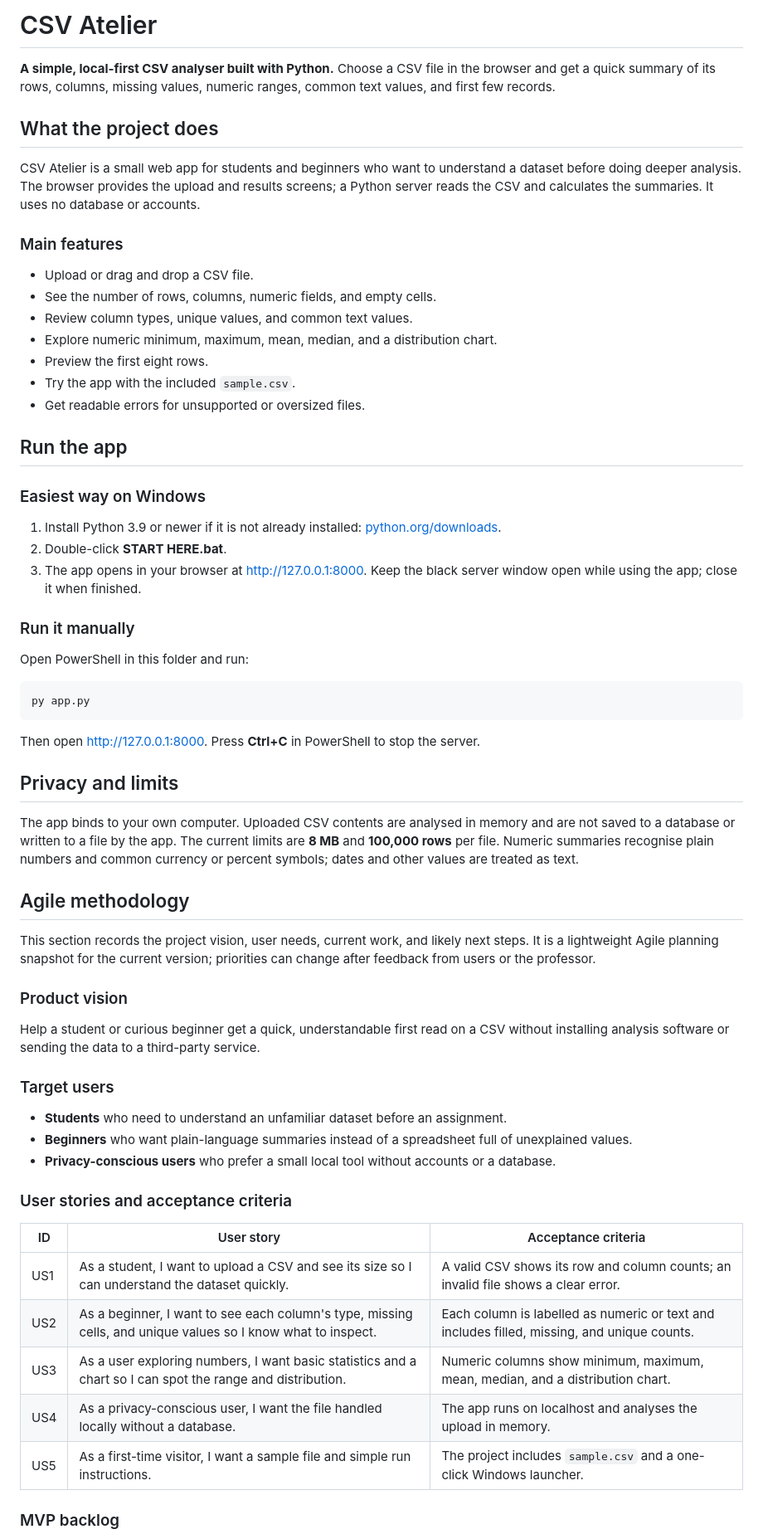
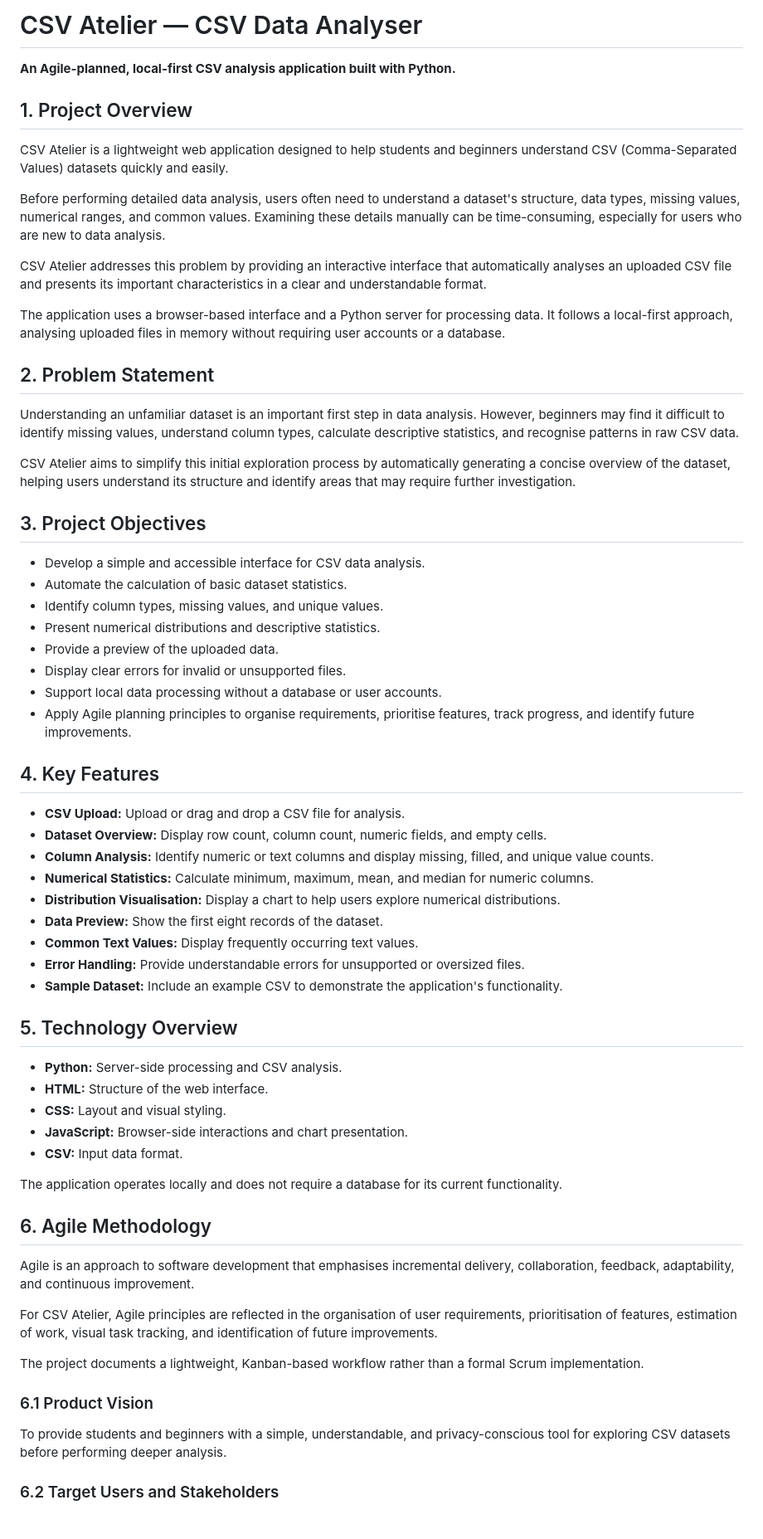
Before and after one commit to passi-codes-sometimes/csv-data-analyser, a Markdown page: README.md, the part around one of its changes. Shown at 83% size. Rendered like a GitHub page.

````diff
--- a/README.md
+++ b/README.md
@@ -1,66 +1,67 @@
-# CSV Atelier
+# CSV Atelier — CSV Data Analyser
 
-**A simple, local-first CSV analyser built with Python.** Choose a CSV file in the browser and get a quick summary of its rows, columns, missing values, numeric ranges, common text values, and first few records.
+**An Agile-planned, local-first CSV analysis application built with Python.**
 
-## What the project does
+## 1. Project Overview
 
-CSV Atelier is a small web app for students and beginners who want to understand a dataset before doing deeper analysis. The browser provides the upload and results screens; a Python server reads the CSV and calculates the summaries. It uses no database or accounts.
+CSV Atelier is a lightweight web application designed to help students and beginners understand CSV (Comma-Separated Values) datasets quickly and easily.
 
-### Main features
+Before performing detailed data analysis, users often need to understand a dataset's structure, data types, missing values, numerical ranges, and common values. Examining these details manually can be time-consuming, especially for users who are new to data analysis.
 
-- Upload or drag and drop a CSV file.
-- See the number of rows, columns, numeric fields, and empty cells.
-- Review column types, unique values, and common text values.
-- Explore numeric minimum, maximum, mean, median, and a distribution chart.
-- Preview the first eight rows.
-- Try the app with the included `sample.csv`.
-- Get readable errors for unsupported or oversized files.
+CSV Atelier addresses this problem by providing an interactive interface that automatically analyses an uploaded CSV file and presents its important characteristics in a clear and understandable format.
 
-## Run the app
+The application uses a browser-based interface and a Python server for processing data. It follows a local-first approach, analysing uploaded files in memory without requiring user accounts or a database.
 
-### Easiest way on Windows
+## 2. Problem Statement
 
-1. Install Python 3.9 or newer if it is not already installed: [python.org/downloads](https://www.python.org/downloads/).
-2. Double-click **START HERE.bat**.
-3. The app opens in your browser at [http://127.0.0.1:8000](http://127.0.0.1:8000). Keep the black server window open while using the app; close it when finished.
+Understanding an unfamiliar dataset is an important first step in data analysis. However, beginners may find it difficult to identify missing values, understand column types, calculate descriptive statistics, and recognise patterns in raw CSV data.
 
-### Run it manually
+CSV Atelier aims to simplify this initial exploration process by automatically generating a concise overview of the dataset, helping users understand its structure and identify areas that may require further investigation.
 
-Open PowerShell in this folder and run:
+## 3. Project Objectives
 
-```powershell
-py app.py
-```
+- Develop a simple and accessible interface for CSV data analysis.
+- Automate the calculation of basic dataset statistics.
+- Identify column types, missing values, and unique values.
+- Present numerical distributions and descriptive statistics.
+- Provide a preview of the uploaded data.
+- Display clear errors for invalid or unsupported files.
+- Support local data processing without a database or user accounts.
+- Apply Agile planning principles to organise requirements, prioritise features, track progress, and identify future improvements.
 
-Then open [http://127.0.0.1:8000](http://127.0.0.1:8000). Press **Ctrl+C** in PowerShell to stop the server.
+## 4. Key Features
 
-## Privacy and limits
+- **CSV Upload:** Upload or drag and drop a CSV file for analysis.
+- **Dataset Overview:** Display row count, column count, numeric fields, and empty cells.
+- **Column Analysis:** Identify numeric or text columns and display missing, filled, and unique value counts.
+- **Numerical Statistics:** Calculate minimum, maximum, mean, and median for numeric columns.
+- **Distribution Visualisation:** Display a chart to help users explore numerical distributions.
+- **Data Preview:** Show the first eight records of the dataset.
+- **Common Text Values:** Display frequently occurring text values.
+- **Error Handling:** Provide understandable errors for unsupported or oversized files.
+- **Sample Dataset:** Include an example CSV to demonstrate the application's functionality.
 
-The app binds to your own computer. Uploaded CSV contents are analysed in memory and are not saved to a database or written to a file by the app. The current limits are **8 MB** and **100,000 rows** per file. Numeric summaries recognise plain numbers and common currency or percent symbols; dates and other values are treated as text.
+## 5. Technology Overview
 
-## Agile methodology
+- **Python:** Server-side processing and CSV analysis.
+- **HTML:** Structure of the web interface.
+- **CSS:** Layout and visual styling.
+- **JavaScript:** Browser-side interactions and chart presentation.
+- **CSV:** Input data format.
 
-This section records the project vision, user needs, current work, and likely next steps. It is a lightweight Agile planning snapshot for the current version; priorities can change after feedback from users or the professor.
+The application operates locally and does not require a database for its current functionality.
 
-### Product vision
+## 6. Agile Methodology
 
-Help a student or curious beginner get a quick, understandable first read on a CSV without installing analysis software or sending the data to a third-party service.
+Agile is an approach to software development that emphasises incremental delivery, collaboration, feedback, adaptability, and continuous improvement.
 
-### Target users
+For CSV Atelier, Agile principles are reflected in the organisation of user requirements, prioritisation of features, estimation of work, visual task tracking, and identification of future improvements.
 
-- **Students** who need to understand an unfamiliar dataset before an assignment.
-- **Beginners** who want plain-language summaries instead of a spreadsheet full of unexplained values.
-- **Privacy-conscious users** who prefer a small local tool without accounts or a database.
+The project documents a lightweight, Kanban-based workflow rather than a formal Scrum implementation.
 
-### User stories and acceptance criteria
+### 6.1 Product Vision
 
-| ID | User story | Acceptance criteria |
-| --- | --- | --- |
-| US1 | As a student, I want to upload a CSV and see its size so I can understand the dataset quickly. | A valid CSV shows its row and column counts; an invalid file shows a clear error. |
-| US2 | As a beginner, I want to see each column's type, missing cells, and unique values so I know what to inspect. | Each column is labelled as numeric or text and includes filled, missing, and unique counts. |
-| US3 | As a user exploring numbers, I want basic statistics and a chart so I can spot the range and distribution. | Numeric columns show minimum, maximum, mean, median, and a distribution chart. |
-| US4 | As a privacy-conscious user, I want the file handled locally without a database. | The app runs on localhost and analyses the upload in memory. |
-| US5 | As a first-time visitor, I want a sample file and simple run instructions. | The project includes `sample.csv` and a one-click Windows launcher. |
+To provide students and beginners with a simple, understandable, and privacy-conscious tool for exploring CSV datasets before performing deeper analysis.
 
-### MVP backlog
+### 6.2 Target Users and Stakeholders
 
````
Also changed, not shown: other parts of README.md (+105 -40 lines).
